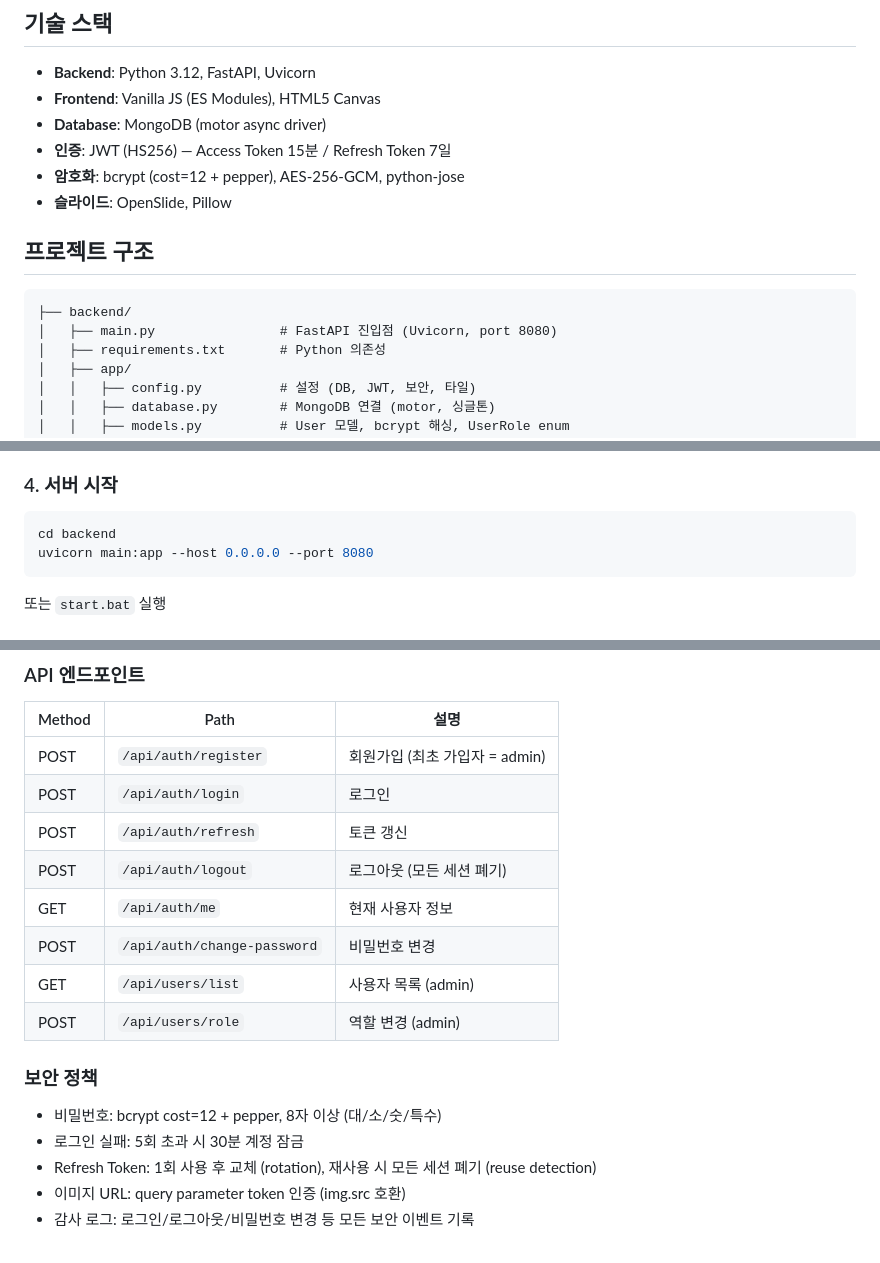
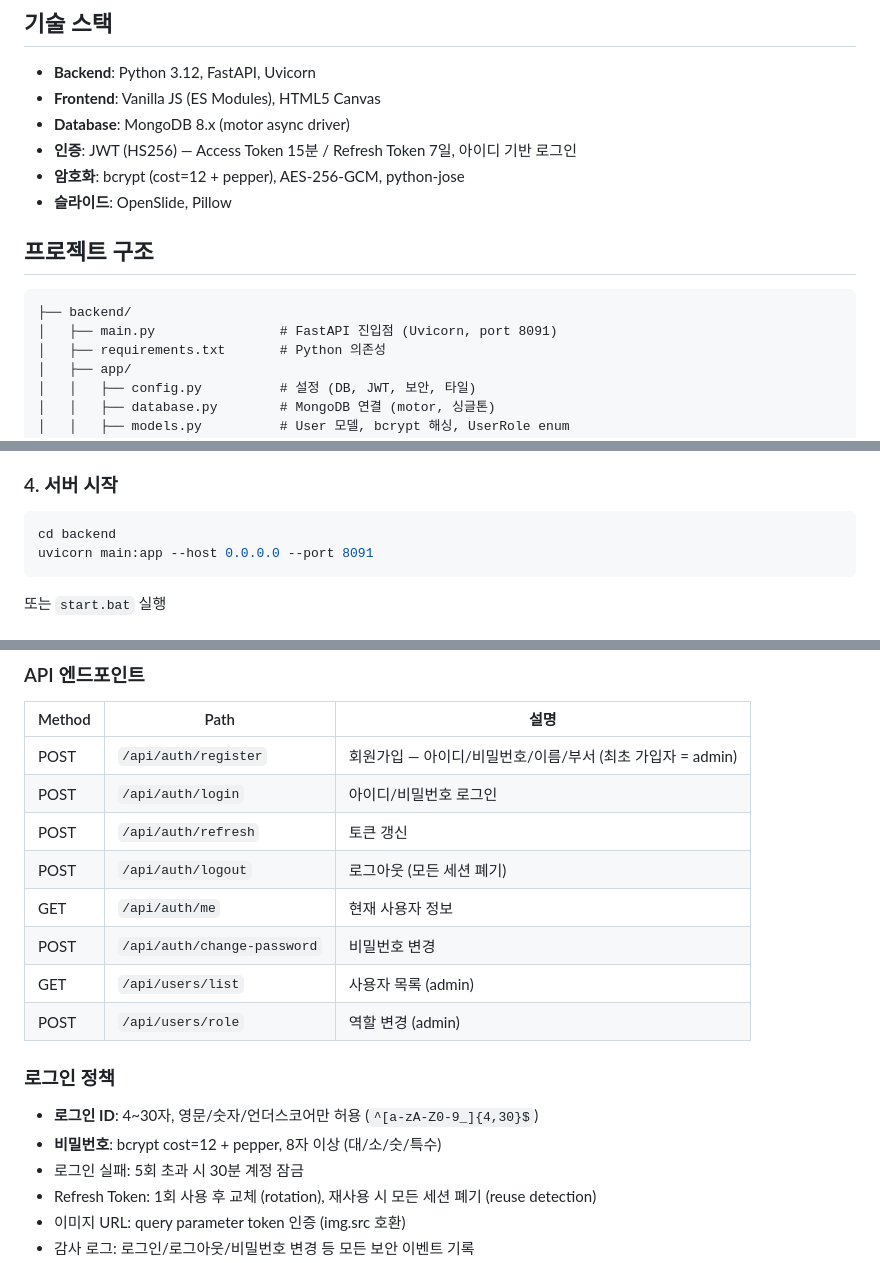
Before and after one commit to Leeyoungsup/Mediauto-studio_saas, a Markdown page: README.md, 3 parts joined by grey strips. Drawn GitHub-style.

Commit message:
README.md 수정: MongoDB 버전 정보 추가 및 로그인 정책 세부사항 명시

````diff
--- a/README.md
+++ b/README.md
@@ -17,8 +17,8 @@
 
 - **Backend**: Python 3.12, FastAPI, Uvicorn
 - **Frontend**: Vanilla JS (ES Modules), HTML5 Canvas
-- **Database**: MongoDB (motor async driver)
-- **인증**: JWT (HS256) — Access Token 15분 / Refresh Token 7일
+- **Database**: MongoDB 8.x (motor async driver)
+- **인증**: JWT (HS256) — Access Token 15분 / Refresh Token 7일, 아이디 기반 로그인
 - **암호화**: bcrypt (cost=12 + pepper), AES-256-GCM, python-jose
 - **슬라이드**: OpenSlide, Pillow
 
@@ -26,7 +26,7 @@
 
 ```
 ├── backend/
-│   ├── main.py                # FastAPI 진입점 (Uvicorn, port 8080)
+│   ├── main.py                # FastAPI 진입점 (Uvicorn, port 8091)
 │   ├── requirements.txt       # Python 의존성
 │   ├── app/
 │   │   ├── config.py          # 설정 (DB, JWT, 보안, 타일)
@@ -89,7 +89,7 @@ set FIELD_ENCRYPTION_KEY=<운영 시 반드시 고정 값 설정>
 ### 4. 서버 시작
 ```bash
 cd backend
-uvicorn main:app --host 0.0.0.0 --port 8080
+uvicorn main:app --host 0.0.0.0 --port 8091
 ```
 또는 `start.bat` 실행
 
@@ -106,8 +106,8 @@ uvicorn main:app --host 0.0.0.0 --port 8080
 ### API 엔드포인트
 | Method | Path | 설명 |
 |--------|------|------|
-| POST | `/api/auth/register` | 회원가입 (최초 가입자 = admin) |
-| POST | `/api/auth/login` | 로그인 |
+| POST | `/api/auth/register` | 회원가입 — 아이디/비밀번호/이름/부서 (최초 가입자 = admin) |
+| POST | `/api/auth/login` | 아이디/비밀번호 로그인 |
 | POST | `/api/auth/refresh` | 토큰 갱신 |
 | POST | `/api/auth/logout` | 로그아웃 (모든 세션 폐기) |
 | GET | `/api/auth/me` | 현재 사용자 정보 |
@@ -115,8 +115,9 @@ uvicorn main:app --host 0.0.0.0 --port 8080
 | GET | `/api/users/list` | 사용자 목록 (admin) |
 | POST | `/api/users/role` | 역할 변경 (admin) |
 
-### 보안 정책
-- 비밀번호: bcrypt cost=12 + pepper, 8자 이상 (대/소/숫/특수)
+### 로그인 정책
+- **로그인 ID**: 4~30자, 영문/숫자/언더스코어만 허용 (`^[a-zA-Z0-9_]{4,30}$`)
+- **비밀번호**: bcrypt cost=12 + pepper, 8자 이상 (대/소/숫/특수)
 - 로그인 실패: 5회 초과 시 30분 계정 잠금
 - Refresh Token: 1회 사용 후 교체 (rotation), 재사용 시 모든 세션 폐기 (reuse detection)
 - 이미지 URL: query parameter token 인증 (img.src 호환)
````
